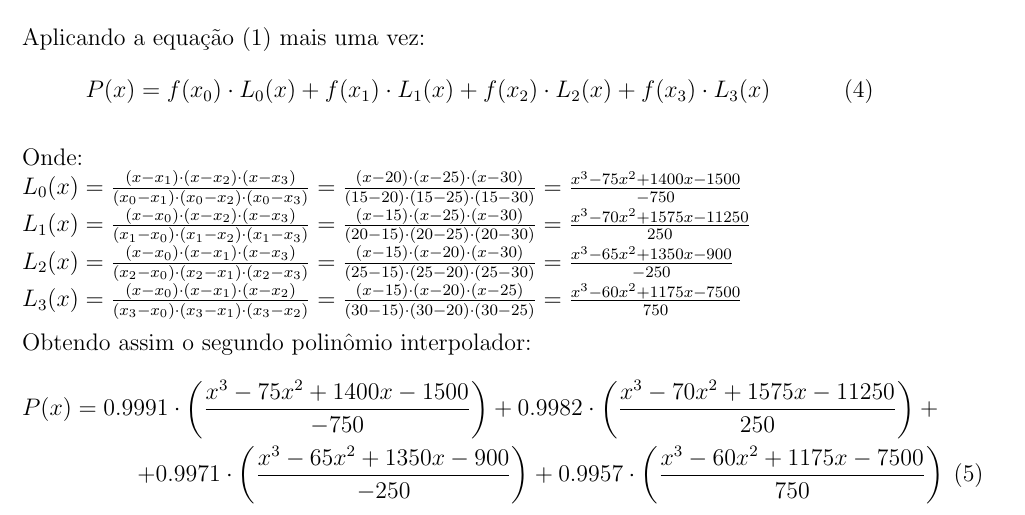
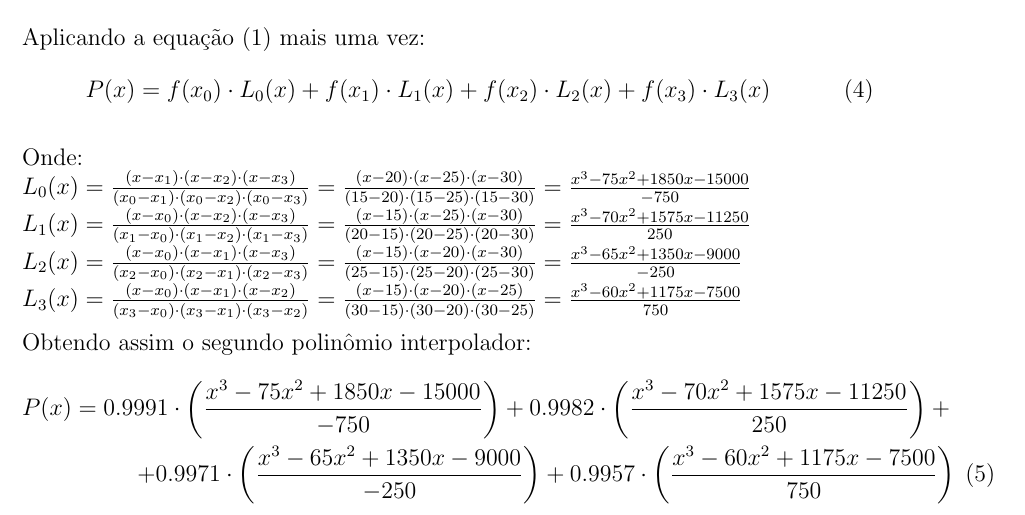
Before and after one commit to Numerical-Methods/2016.2, a LaTeX document (m4/report/report.tex): part of page 3 of 9 before the commit and part of page 3 of 8 after it, cut so that both start at the same text. Compiled offline with pdfLaTeX.

Commit message:
Correcting equations values

```diff
--- a/m4/report/report.tex
+++ b/m4/report/report.tex
@@ -180,15 +180,15 @@ Aplicando a equação~\eqref{eq:lagrange} mais uma vez:
 \end{eqnarray}
 
 Onde: \\
-$L_0(x) = \frac{(x - x_1)\cdot(x - x_2)\cdot(x - x_3)}{(x_0 - x_1)\cdot(x_0 - x_2)\cdot(x_0 - x_3)} = \frac{(x - 20)\cdot(x - 25)\cdot(x - 30)}{(15 - 20)\cdot(15 - 25)\cdot(15 - 30)} = \frac{x^3 - 75x^2 + 1400x - 1500}{-750}$\\
+$L_0(x) = \frac{(x - x_1)\cdot(x - x_2)\cdot(x - x_3)}{(x_0 - x_1)\cdot(x_0 - x_2)\cdot(x_0 - x_3)} = \frac{(x - 20)\cdot(x - 25)\cdot(x - 30)}{(15 - 20)\cdot(15 - 25)\cdot(15 - 30)} = \frac{x^3 - 75x^2 + 1850x - 15000}{-750}$\\
 $L_1(x) = \frac{(x - x_0)\cdot(x - x_2)\cdot(x - x_3)}{(x_1 - x_0)\cdot(x_1 - x_2)\cdot(x_1 - x_3)} = \frac{(x - 15)\cdot(x - 25)\cdot(x - 30)}{(20 - 15)\cdot(20 - 25)\cdot(20 - 30)} = \frac{x^3 - 70x^2 + 1575x - 11250}{250}$\\
-$L_2(x) = \frac{(x - x_0)\cdot(x - x_1)\cdot(x - x_3)}{(x_2 - x_0)\cdot(x_2 - x_1)\cdot(x_2 - x_3)} = \frac{(x - 15)\cdot(x - 20)\cdot(x - 30)}{(25 - 15)\cdot(25 - 20)\cdot(25 - 30)} = \frac{x^3 - 65x^2 + 1350x - 900}{-250}$\\
+$L_2(x) = \frac{(x - x_0)\cdot(x - x_1)\cdot(x - x_3)}{(x_2 - x_0)\cdot(x_2 - x_1)\cdot(x_2 - x_3)} = \frac{(x - 15)\cdot(x - 20)\cdot(x - 30)}{(25 - 15)\cdot(25 - 20)\cdot(25 - 30)} = \frac{x^3 - 65x^2 + 1350x - 9000}{-250}$\\
 $L_3(x) = \frac{(x - x_0)\cdot(x - x_1)\cdot(x - x_2)}{(x_3 - x_0)\cdot(x_3 - x_1)\cdot(x_3 - x_2)} = \frac{(x - 15)\cdot(x - 20)\cdot(x - 25)}{(30 - 15)\cdot(30 - 20)\cdot(30 - 25)} = \frac{x^3 - 60x^2 + 1175x - 7500}{750}$
 
 Obtendo assim o segundo polinômio interpolador:
 \begin{eqnarray}\label{eq:pi2}
-  P(x) = 0.9991 \cdot \left(\frac{x^3 - 75x^2 + 1400x - 1500}{-750}\right) + 0.9982 \cdot \left(\frac{x^3 - 70x^2 + 1575x - 11250}{250}\right) + \nonumber \\
-  + 0.9971 \cdot \left(\frac{x^3 - 65x^2 + 1350x - 900}{-250}\right) + 0.9957 \cdot \left(\frac{x^3 - 60x^2 + 1175x - 7500}{750}\right)
+  P(x) = 0.9991 \cdot \left(\frac{x^3 - 75x^2 + 1850x - 15000}{-750}\right) + 0.9982 \cdot \left(\frac{x^3 - 70x^2 + 1575x - 11250}{250}\right) + \nonumber \\
+  + 0.9971 \cdot \left(\frac{x^3 - 65x^2 + 1350x - 9000}{-250}\right) + 0.9957 \cdot \left(\frac{x^3 - 60x^2 + 1175x - 7500}{750}\right)
 \end{eqnarray}
 
 \newpage
```
Also changed, not shown: m4/report/report.pdf, m4/report/report.tex (4 more changed lines).
